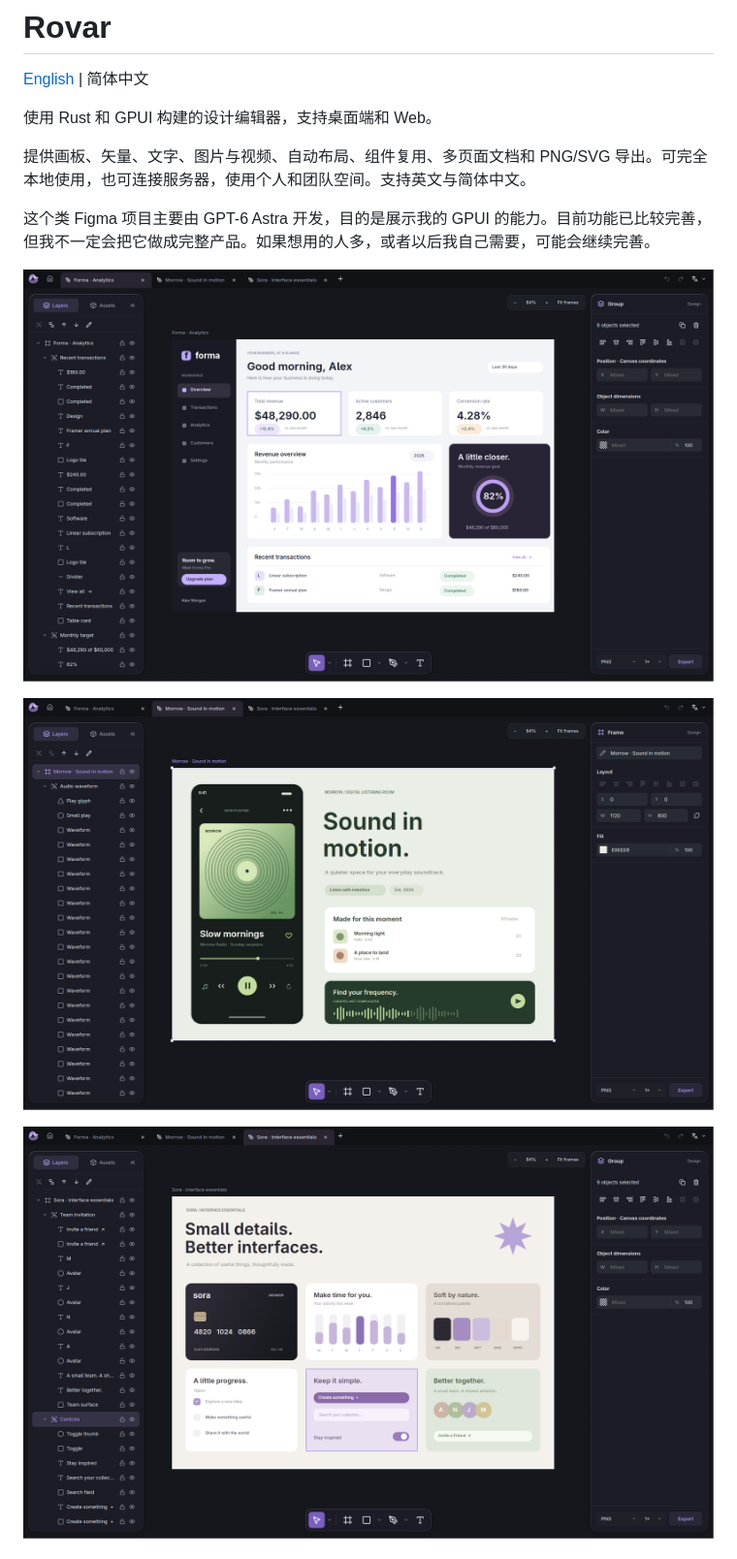
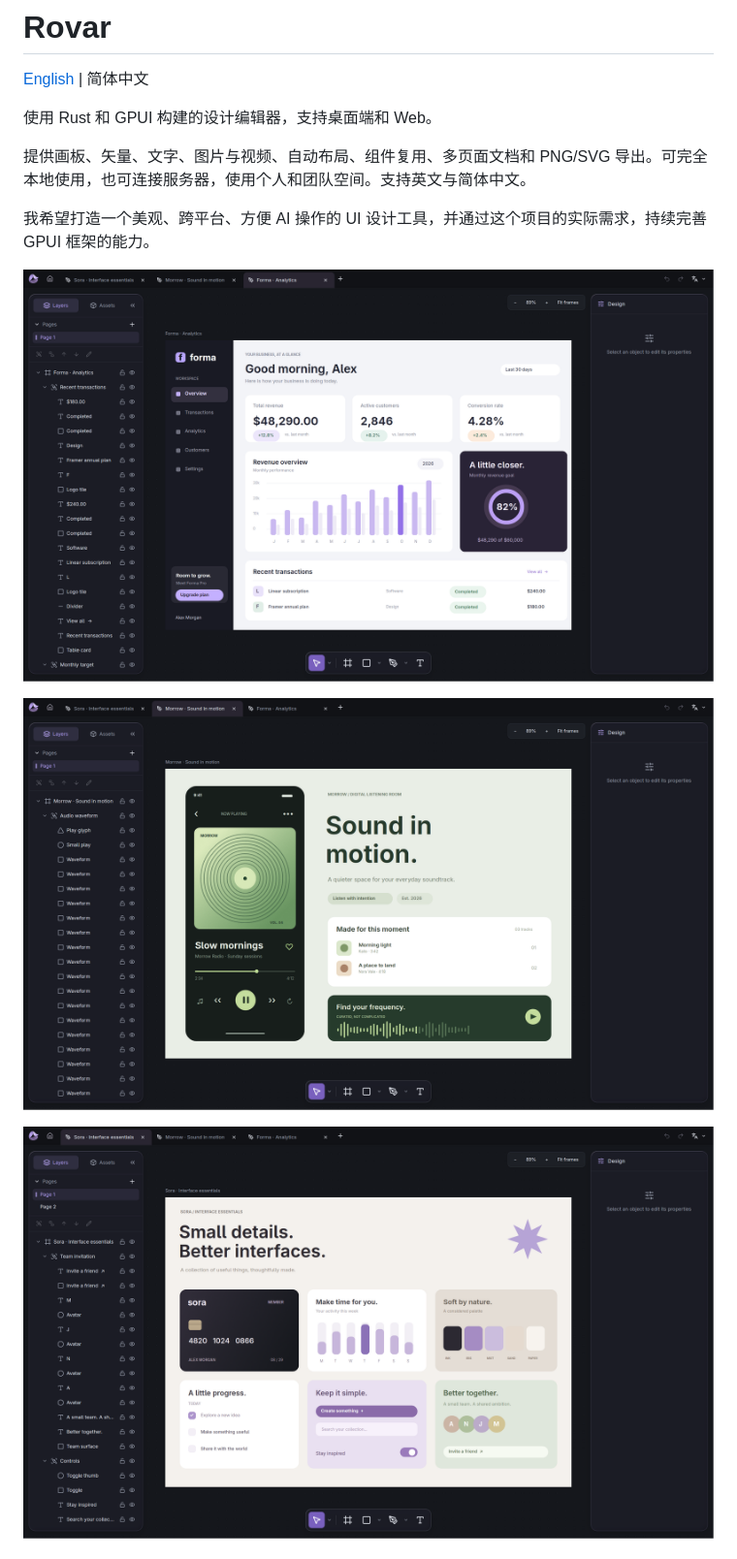
Before and after one commit to cradiy/rovar, a Markdown page: README.zh-CN.md, the part around the change printed below. Shown: that part at 97% size. GitHub-like rendering; pictures changed too: docs/screenshots/analytics.png, docs/screenshots/components.png, docs/screenshots/music.png.

```diff
--- a/README.zh-CN.md
+++ b/README.zh-CN.md
@@ -6,7 +6,7 @@
 
 提供画板、矢量、文字、图片与视频、自动布局、组件复用、多页面文档和 PNG/SVG 导出。可完全本地使用，也可连接服务器，使用个人和团队空间。支持英文与简体中文。
 
-这个类 Figma 项目主要由 GPT-6 Astra 开发，目的是展示我的 GPUI 的能力。目前功能已比较完善，但我不一定会把它做成完整产品。如果想用的人多，或者以后我自己需要，可能会继续完善。
+我希望打造一个美观、跨平台、方便 AI 操作的 UI 设计工具，并通过这个项目的实际需求，持续完善 GPUI 框架的能力。
 
 ![Forma 数据面板](docs/screenshots/analytics.png)
 
```
Also changed, not shown: other parts of README.zh-CN.md (+28 -0 lines), README.md (+29 -1 lines).
